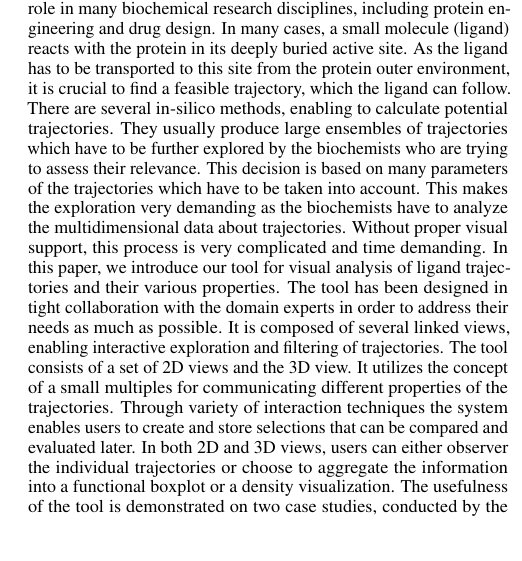
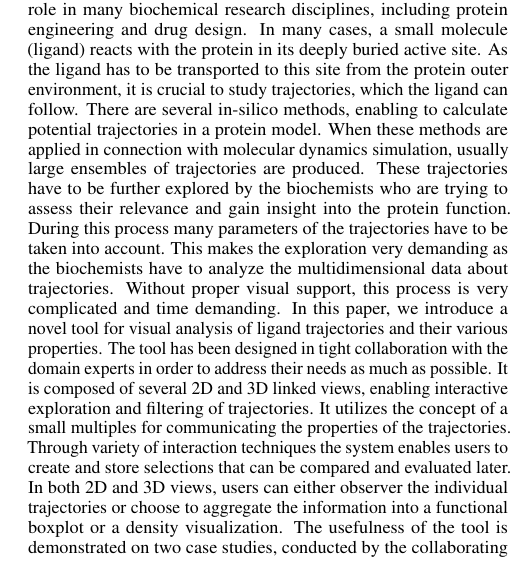
Before and after one commit to ajurcik/pvis2019, a LaTeX document (paper.tex): part of one column of page 1 of 4, cut so that both start at the same text, the shorter picture padded with empty space. Compiled offline with pdfLaTeX.

Commit message:
abstract updated based on Adam's comments

```diff
--- a/paper.tex
+++ b/paper.tex
@@ -104,17 +104,18 @@
 \abstract{
 Exploration of protein reactivity with other molecules plays a crucial role in many biochemical research disciplines, including protein engineering and drug design.
 In many cases, a small molecule (ligand) reacts with the protein in its deeply buried active site.
-As the ligand has to be transported to this site from the protein outer environment, it is crucial to find a feasible trajectory, which the ligand can follow.
-There are several in-silico methods, enabling to calculate potential trajectories.
-They usually produce large ensembles of trajectories which have to be further explored by the biochemists who are trying to assess their relevance.
-This decision is based on many parameters of the trajectories which have to be taken into account.
+As the ligand has to be transported to this site from the protein outer environment, it is crucial to study trajectories, which the ligand can follow.
+There are several in-silico methods, enabling to calculate potential trajectories in a protein model.
+When these methods are applied in connection with molecular dynamics simulation, usually large ensembles of trajectories are produced.
+These trajectories have to be further explored by the biochemists who are trying to assess their relevance and gain insight into the protein function.
+During this process many parameters of the trajectories have to be taken into account.
 This makes the exploration very demanding as the biochemists have to analyze the multidimensional data about trajectories.
 Without proper visual support, this process is very complicated and time demanding.
-In this paper, we introduce our tool for visual analysis of ligand trajectories and their various properties.
+In this paper, we introduce a novel tool for visual analysis of ligand trajectories and their various properties.
 The tool has been designed in tight collaboration with the domain experts in order to address their needs as much as possible.
-It is composed of several linked views, enabling interactive exploration and filtering of trajectories.
-The tool consists of a set of 2D views and the 3D view.
-It utilizes the concept of a small multiples for communicating different properties of the trajectories.
+It is composed of several 2D and 3D linked views, enabling interactive exploration and filtering of trajectories.
+%The tool consists of a set of 2D views and the 3D view.
+It utilizes the concept of a small multiples for communicating the properties of the trajectories.
 Through variety of interaction techniques the system enables users to create and store selections that can be compared and evaluated later.
 In both 2D and 3D views, users can either observer the individual trajectories or choose to aggregate the information into a functional boxplot or a density visualization.
 %It utilizes the concept of a scatterplot matrix for communicating different properties of the trajectories.
```
